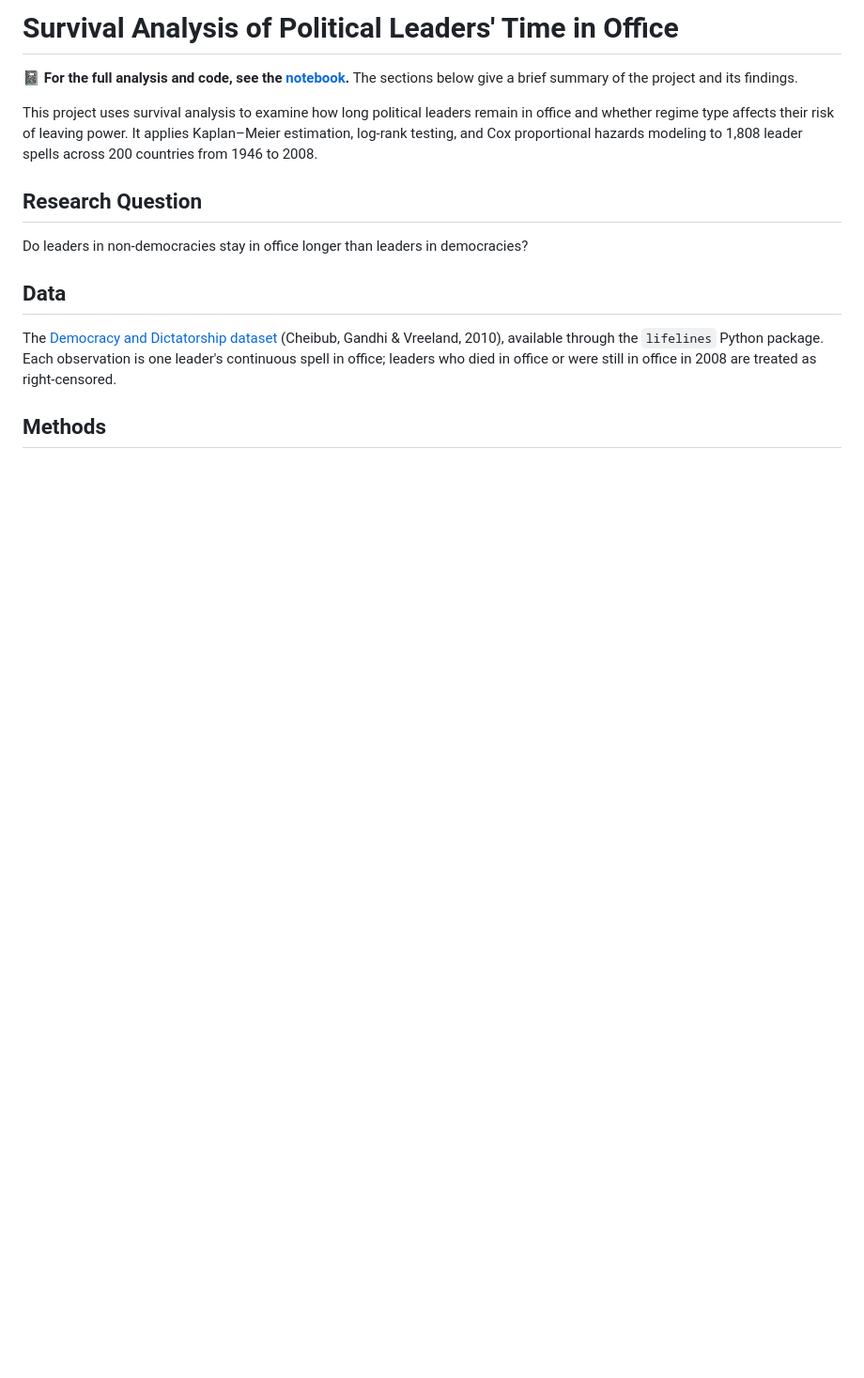
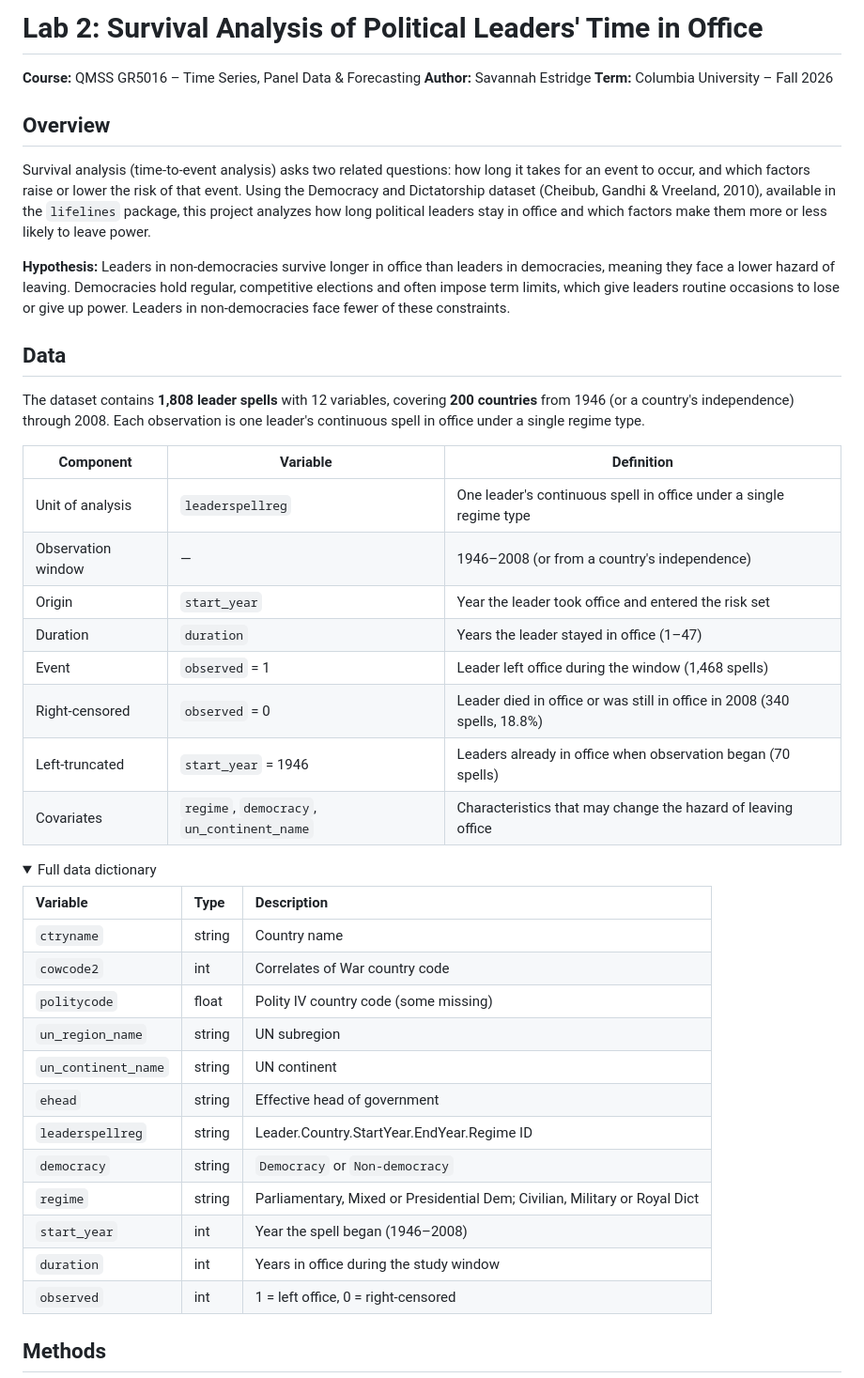
Before and after one commit to savannahestridge/application_sample_repository, a Markdown page: README.md, the part around one of its changes. Shown at 94% size. GitHub-like rendering; folded sections open; blank space fills up the shorter version.

```diff
--- a/README.md
+++ b/README.md
@@ -1,13 +1,45 @@
-# Survival Analysis of Political Leaders' Time in Office
+# Lab 2: Survival Analysis of Political Leaders' Time in Office
 
-📓 **For the full analysis and code, see the [notebook](survival_analysis_example.ipynb).** The sections below give a brief summary of the project and its findings.
+**Course:** QMSS GR5016 – Time Series, Panel Data & Forecasting
+**Author:** Savannah Estridge
+**Term:** Columbia University – Fall 2026
 
-This project uses survival analysis to examine how long political leaders remain in office and whether regime type affects their risk of leaving power. It applies Kaplan–Meier estimation, log-rank testing, and Cox proportional hazards modeling to 1,808 leader spells across 200 countries from 1946 to 2008.
+## Overview
 
-## Research Question
+Survival analysis (time-to-event analysis) asks two related questions: how long it takes for an event to occur, and which factors raise or lower the risk of that event. Using the Democracy and Dictatorship dataset (Cheibub, Gandhi & Vreeland, 2010), available in the `lifelines` package, this project analyzes how long political leaders stay in office and which factors make them more or less likely to leave power.
 
-Do leaders in non-democracies stay in office longer than leaders in democracies?
+**Hypothesis:** Leaders in non-democracies survive longer in office than leaders in democracies, meaning they face a lower hazard of leaving. Democracies hold regular, competitive elections and often impose term limits, which give leaders routine occasions to lose or give up power. Leaders in non-democracies face fewer of these constraints.
 
 ## Data
 
-The [Democracy and Dictatorship dataset](https://lifelines.readthedocs.io/en/latest/lifelines.datasets.html) (Cheibub, Gandhi & Vreeland, 2010), available through the `lifelines` Python package. Each observation is one leader's continuous spell in office; leaders who died in office or were still in office in 2008 are treated as right-censored.
+The dataset contains **1,808 leader spells** with 12 variables, covering **200 countries** from 1946 (or a country's independence) through 2008. Each observation is one leader's continuous spell in office under a single regime type.
+
+| Component | Variable | Definition |
+|---|---|---|
+| Unit of analysis | `leaderspellreg` | One leader's continuous spell in office under a single regime type |
+| Observation window | — | 1946–2008 (or from a country's independence) |
+| Origin | `start_year` | Year the leader took office and entered the risk set |
+| Duration | `duration` | Years the leader stayed in office (1–47) |
+| Event | `observed` = 1 | Leader left office during the window (1,468 spells) |
+| Right-censored | `observed` = 0 | Leader died in office or was still in office in 2008 (340 spells, 18.8%) |
+| Left-truncated | `start_year` = 1946 | Leaders already in office when observation began (70 spells) |
+| Covariates | `regime`, `democracy`, `un_continent_name` | Characteristics that may change the hazard of leaving office |
+
+<details>
+<summary>Full data dictionary</summary>
+
+| Variable | Type | Description |
+| :--- | :--- | :--- |
+| `ctryname` | string | Country name |
+| `cowcode2` | int | Correlates of War country code |
+| `politycode` | float | Polity IV country code (some missing) |
+| `un_region_name` | string | UN subregion |
+| `un_continent_name` | string | UN continent |
+| `ehead` | string | Effective head of government |
+| `leaderspellreg` | string | Leader.Country.StartYear.EndYear.Regime ID |
+| `democracy` | string | `Democracy` or `Non-democracy` |
+| `regime` | string | Parliamentary, Mixed or Presidential Dem; Civilian, Military or Royal Dict |
+| `start_year` | int | Year the spell began (1946–2008) |
+| `duration` | int | Years in office during the study window |
+| `observed` | int | 1 = left office, 0 = right-censored |
+
```
Also changed, not shown: other parts of README.md (+78 -15 lines), images/km_all.png (added), images/km_by_regime.png (added).
